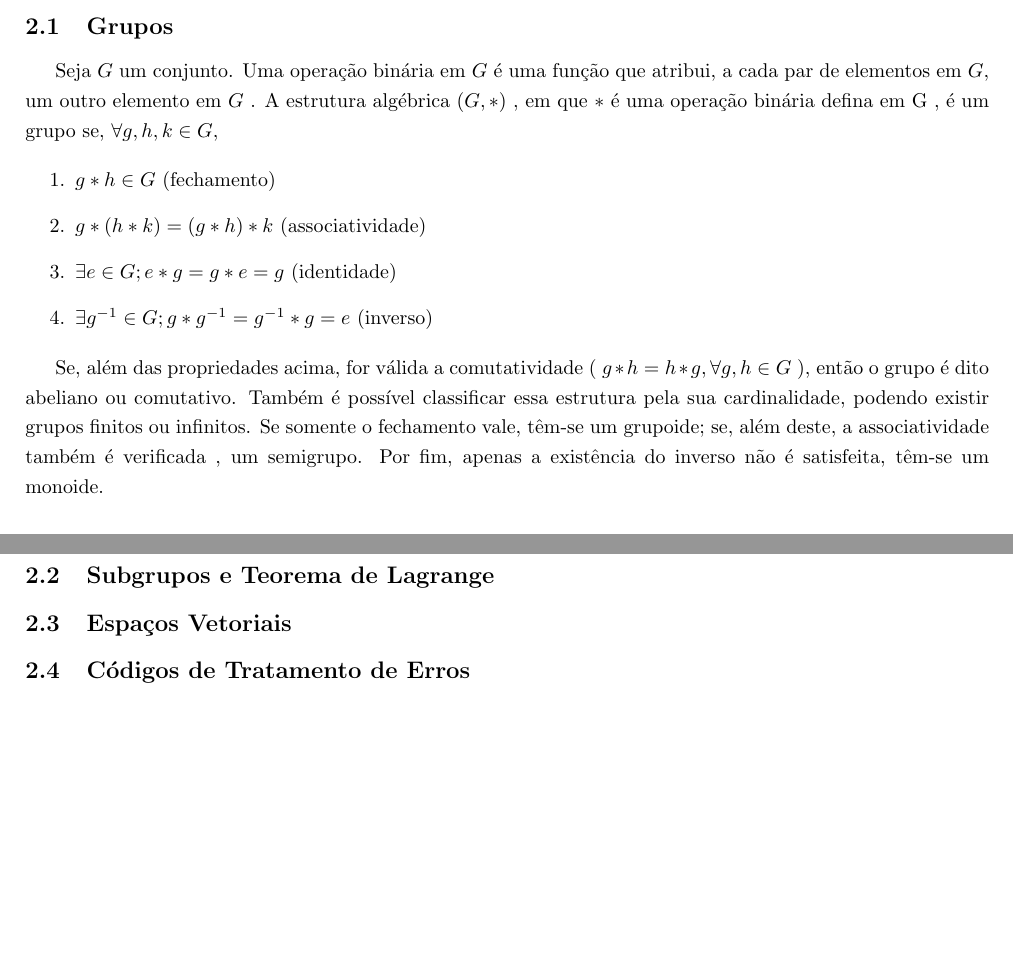
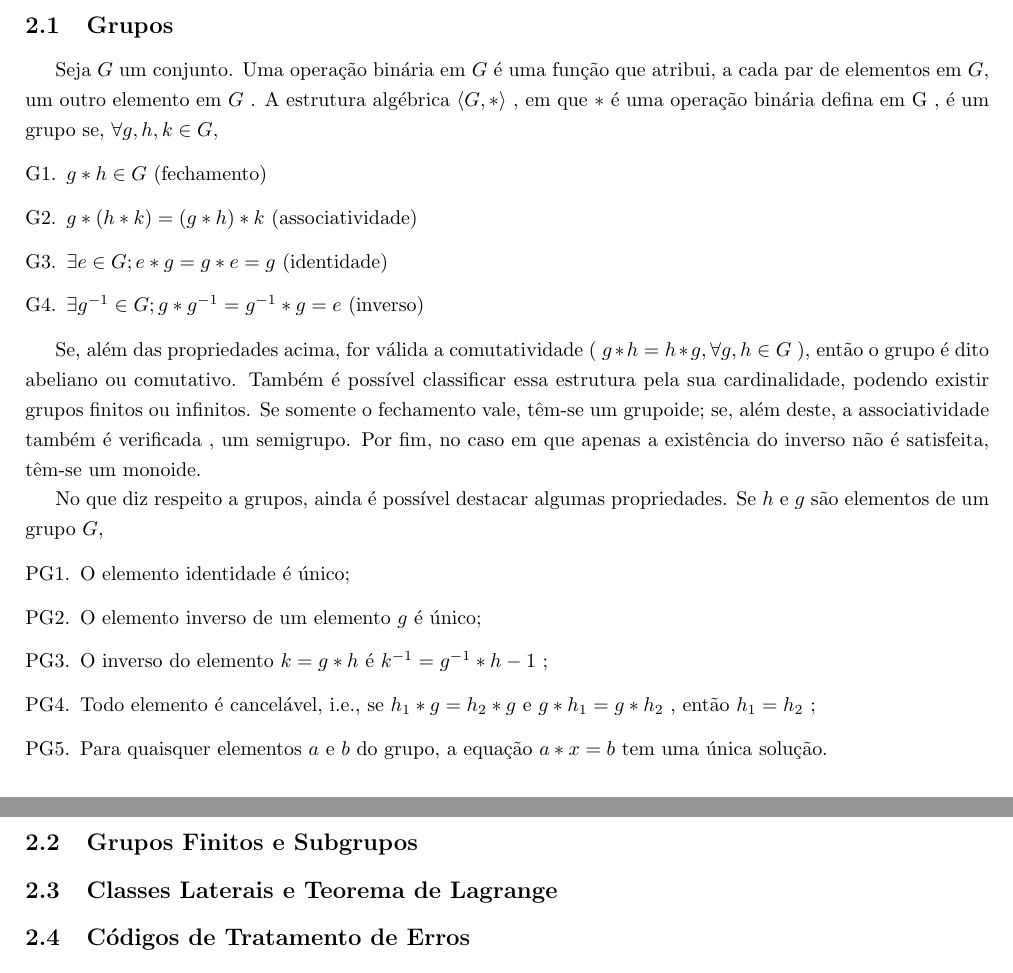
Before and after one commit to jrmmendes/channel-codes-simulator, a LaTeX document (doc/relatorio_proj2Sd.tex): two parts of pages 1 and 2 of 2, joined at a grey line, cut so that both start at the same text, the shorter picture padded with empty space. Compiled offline with pdfLaTeX.

Commit message:
Adicionada descrição sobre grupos e principais propriedades

```diff
--- a/doc/relatorio_proj2Sd.tex
+++ b/doc/relatorio_proj2Sd.tex
@@ -12,6 +12,7 @@
 \usepackage{setspace}
 \usepackage{makeidx}
 \usepackage{hyperref}
+\usepackage{enumerate}
 
 %formatação da página
 \geometry{
@@ -41,9 +42,9 @@ Este relatório está organizado da maneira que se segue. Na Seção 2 é aprese
 \section{Base Teórica}
 \subsection{Grupos}
 
-Seja $G$ um conjunto. Uma operação binária em $G$ é uma função que atribui, a cada par de elementos em $G$, um outro elemento em $G$ . A estrutura algébrica  $(G , *)$ , em que $*$ é uma operação binária defina em G , é um grupo se, $\forall g , h , k \in G,$
+Seja $G$ um conjunto. Uma operação binária em $G$ é uma função que atribui, a cada par de elementos em $G$, um outro elemento em $G$ . A estrutura algébrica  $\langle G , * \rangle$ , em que $*$ é uma operação binária defina em G , é um grupo se, $\forall g , h , k \in G,$
 
-\begin{enumerate}
+\begin{enumerate}[G1.]
 	\item $g * h \in G$ (fechamento)
 	\item $ g * (h * k) = (g*h)*k$ (associatividade)
 	\item $ \exists e \in G ; e * g = g * e = g $ (identidade)
@@ -51,11 +52,21 @@ Seja $G$ um conjunto. Uma operação binária em $G$ é uma função que atribui
 \end{enumerate}
 
 Se, além das propriedades acima, for válida a comutatividade ( $ g*h = h*g , \forall g , h \in G$ ), então o grupo é dito abeliano ou comutativo. Também é possível classificar essa estrutura pela sua cardinalidade, podendo existir grupos finitos ou infinitos.
-Se somente o fechamento vale, têm-se um grupoide; se, além deste, a associatividade também é verificada , um semigrupo. Por fim, apenas a existência do inverso não é satisfeita, têm-se um monoide.
+Se somente o fechamento vale, têm-se um grupoide; se, além deste, a associatividade também é verificada , um semigrupo. Por fim, no caso em que apenas a existência do inverso não é satisfeita, têm-se um monoide.
 
+No que diz respeito a grupos, ainda é possível destacar algumas propriedades. Se $h$ e $g$ são elementos de um grupo $G$,
 
-\subsection{Subgrupos e Teorema de Lagrange}
-\subsection{Espaços Vetoriais}
+\begin{enumerate}[PG1.]
+	\item O elemento identidade é único;
+	\item O elemento inverso de um elemento $g$ é único;
+	\item  O inverso do elemento $k = g*h$ é $k^{-1}=g^{-1}*h-1$ ;
+	\item Todo elemento é cancelável, i.e., se $h _ 1 * g = h _ 2 * g$ e $g*h _ 1 = g*h _ 2$ , então $h _ 1 = h _ 2$ ;
+	\item Para quaisquer elementos $a$ e $b$ do grupo, a equação $a*x =b$ tem uma única
+	solução.
+\end{enumerate}
+
+\subsection{Grupos Finitos e Subgrupos}
+\subsection{Classes Laterais e Teorema de Lagrange}
 \subsection{Códigos de Tratamento de Erros}
 \subsection{Binary Simetric Channel (BSC)}
 
```
Also changed, not shown: doc/relatorio_proj2Sd.pdf, 4 other files.
